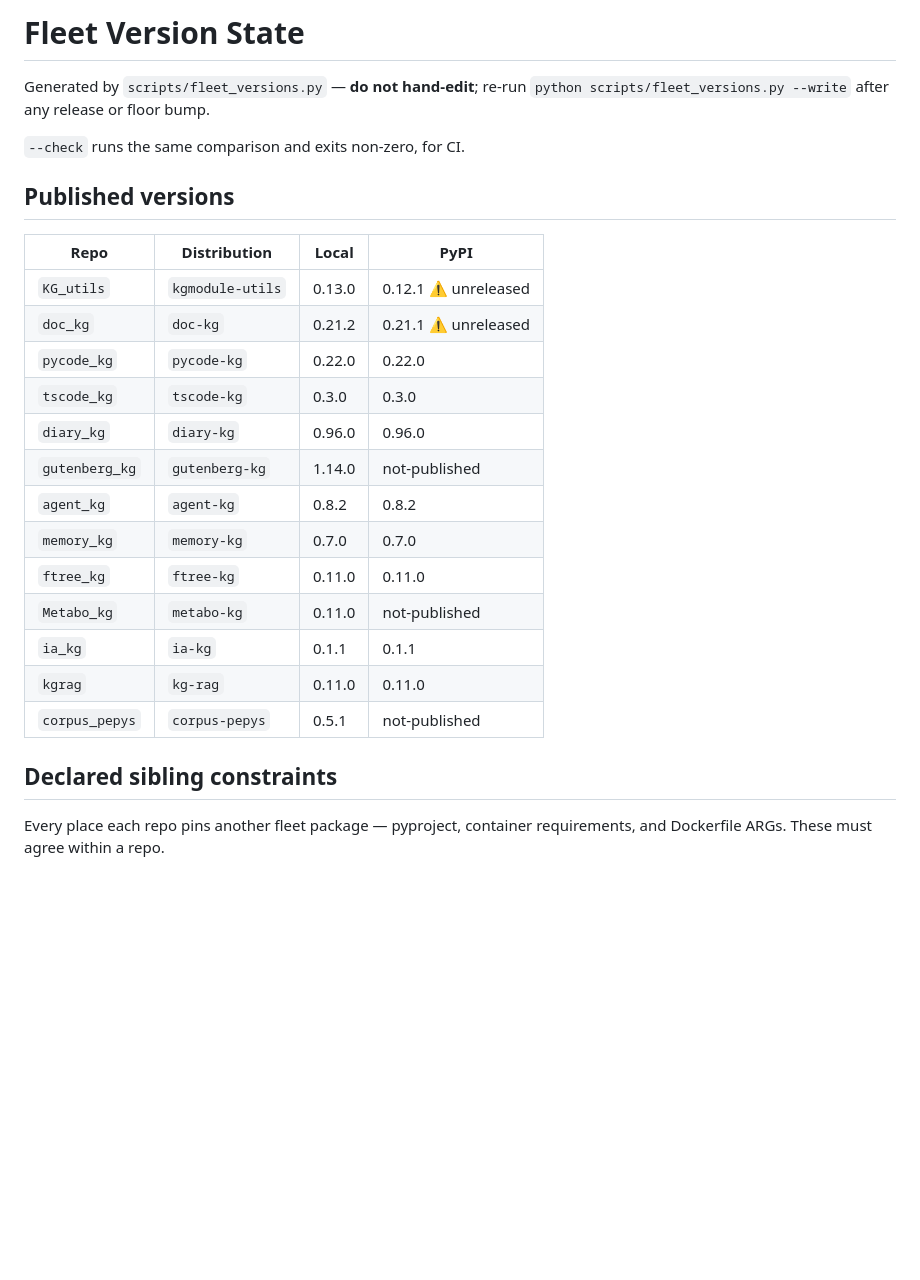
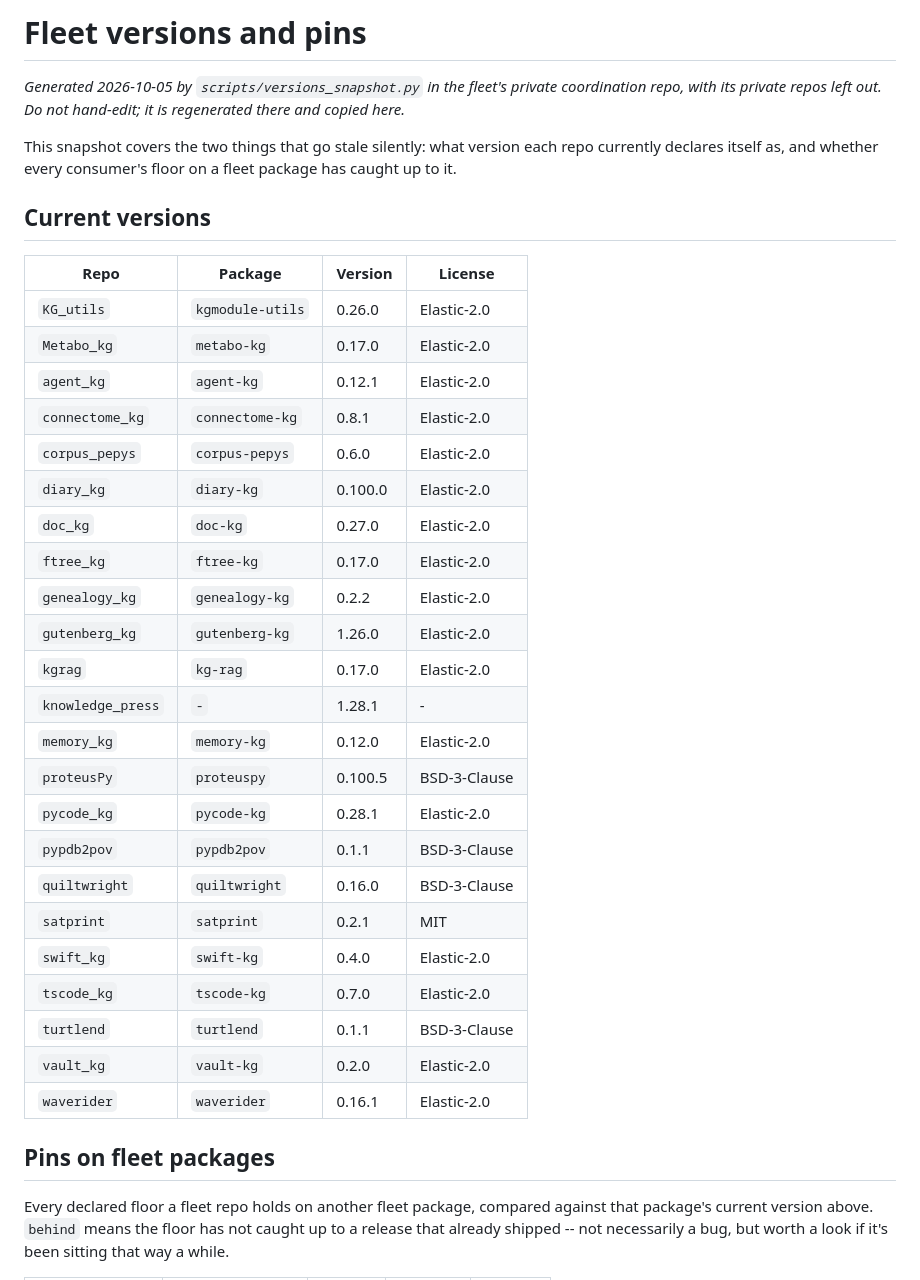
Before and after one commit to Flux-Frontiers/KGRAG, a Markdown page: docs/FLEET_VERSIONS.md, the part around one of its changes. GitHub-like rendering; blank space fills up the shorter version.

```diff
--- a/docs/FLEET_VERSIONS.md
+++ b/docs/FLEET_VERSIONS.md
@@ -1,30 +1,45 @@
-# Fleet Version State
+# Fleet versions and pins
 
-Generated by `scripts/fleet_versions.py` — **do not hand-edit**; re-run
-`python scripts/fleet_versions.py --write` after any release or floor bump.
+*Generated 2026-10-05 by `scripts/versions_snapshot.py` in the fleet's private
+coordination repo, with its private repos left out. Do not hand-edit; it is
+regenerated there and copied here.*
 
-`--check` runs the same comparison and exits non-zero, for CI.
+This snapshot covers the two things that go stale silently: what version each
+repo currently declares itself as, and whether every consumer's floor on a fleet
+package has caught up to it.
 
-## Published versions
+## Current versions
 
-| Repo | Distribution | Local | PyPI |
-|---|---|---|---|
-| `KG_utils` | `kgmodule-utils` | 0.13.0 | 0.12.1  ⚠️ unreleased |
-| `doc_kg` | `doc-kg` | 0.21.2 | 0.21.1  ⚠️ unreleased |
-| `pycode_kg` | `pycode-kg` | 0.22.0 | 0.22.0 |
-| `tscode_kg` | `tscode-kg` | 0.3.0 | 0.3.0 |
-| `diary_kg` | `diary-kg` | 0.96.0 | 0.96.0 |
-| `gutenberg_kg` | `gutenberg-kg` | 1.14.0 | not-published |
-| `agent_kg` | `agent-kg` | 0.8.2 | 0.8.2 |
-| `memory_kg` | `memory-kg` | 0.7.0 | 0.7.0 |
-| `ftree_kg` | `ftree-kg` | 0.11.0 | 0.11.0 |
-| `Metabo_kg` | `metabo-kg` | 0.11.0 | not-published |
-| `ia_kg` | `ia-kg` | 0.1.1 | 0.1.1 |
-| `kgrag` | `kg-rag` | 0.11.0 | 0.11.0 |
-| `corpus_pepys` | `corpus-pepys` | 0.5.1 | not-published |
+| Repo | Package | Version | License |
+|------|---------|---------|---------|
+| `KG_utils` | `kgmodule-utils` | 0.26.0 | Elastic-2.0 |
+| `Metabo_kg` | `metabo-kg` | 0.17.0 | Elastic-2.0 |
+| `agent_kg` | `agent-kg` | 0.12.1 | Elastic-2.0 |
+| `connectome_kg` | `connectome-kg` | 0.8.1 | Elastic-2.0 |
+| `corpus_pepys` | `corpus-pepys` | 0.6.0 | Elastic-2.0 |
+| `diary_kg` | `diary-kg` | 0.100.0 | Elastic-2.0 |
+| `doc_kg` | `doc-kg` | 0.27.0 | Elastic-2.0 |
+| `ftree_kg` | `ftree-kg` | 0.17.0 | Elastic-2.0 |
+| `genealogy_kg` | `genealogy-kg` | 0.2.2 | Elastic-2.0 |
+| `gutenberg_kg` | `gutenberg-kg` | 1.26.0 | Elastic-2.0 |
+| `kgrag` | `kg-rag` | 0.17.0 | Elastic-2.0 |
+| `knowledge_press` | `-` | 1.28.1 | - |
+| `memory_kg` | `memory-kg` | 0.12.0 | Elastic-2.0 |
+| `proteusPy` | `proteuspy` | 0.100.5 | BSD-3-Clause |
+| `pycode_kg` | `pycode-kg` | 0.28.1 | Elastic-2.0 |
+| `pypdb2pov` | `pypdb2pov` | 0.1.1 | BSD-3-Clause |
+| `quiltwright` | `quiltwright` | 0.16.0 | BSD-3-Clause |
+| `satprint` | `satprint` | 0.2.1 | MIT |
+| `swift_kg` | `swift-kg` | 0.4.0 | Elastic-2.0 |
+| `tscode_kg` | `tscode-kg` | 0.7.0 | Elastic-2.0 |
+| `turtlend` | `turtlend` | 0.1.1 | BSD-3-Clause |
+| `vault_kg` | `vault-kg` | 0.2.0 | Elastic-2.0 |
+| `waverider` | `waverider` | 0.16.1 | Elastic-2.0 |
 
-## Declared sibling constraints
+## Pins on fleet packages
 
-Every place each repo pins another fleet package — pyproject, container
-requirements, and Dockerfile ARGs. These must agree within a repo.
+Every declared floor a fleet repo holds on another fleet package, compared against
+that package's current version above. `behind` means the floor has not caught up to
+a release that already shipped -- not necessarily a bug, but worth a look if it's been
+sitting that way a while.
 
```
Also changed, not shown: other parts of docs/FLEET_VERSIONS.md (+58 -102 lines).
